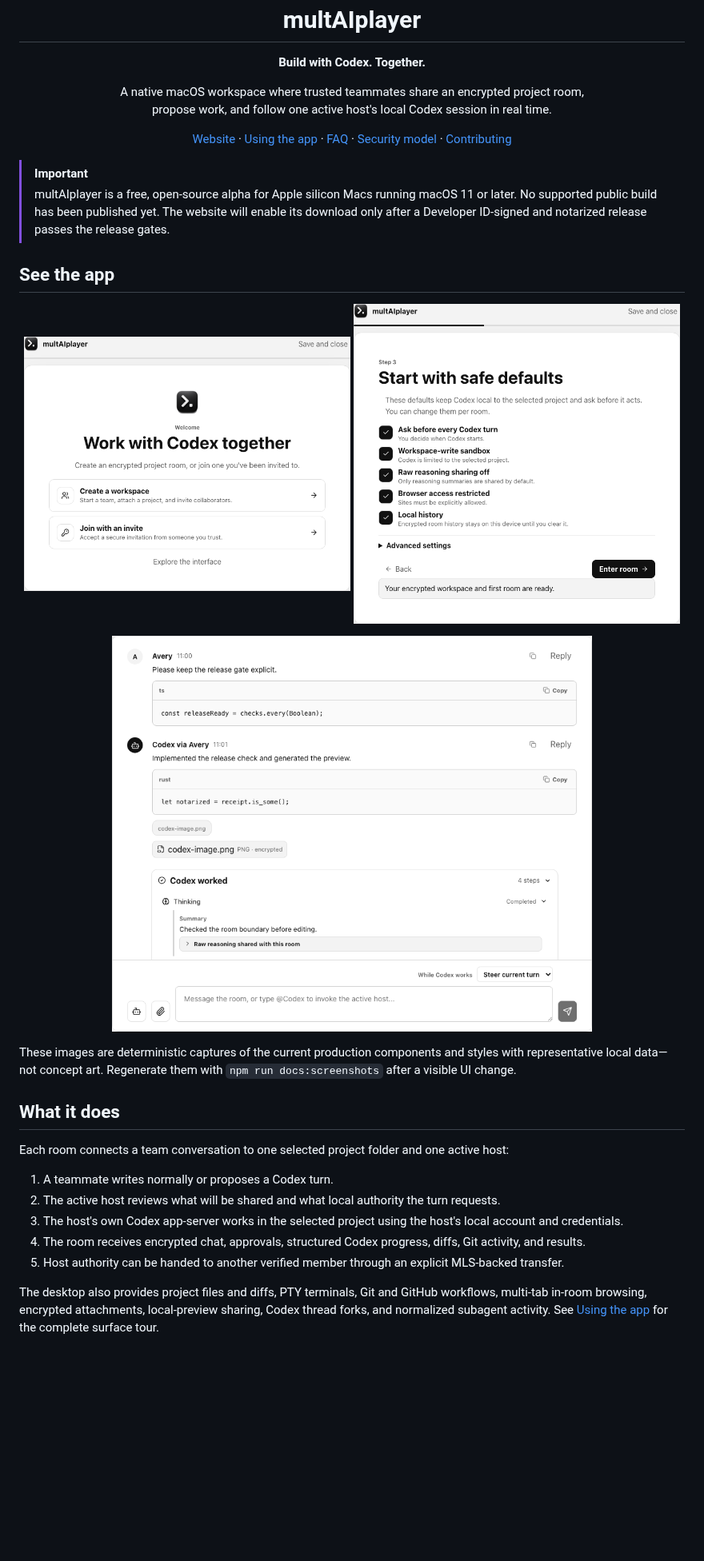
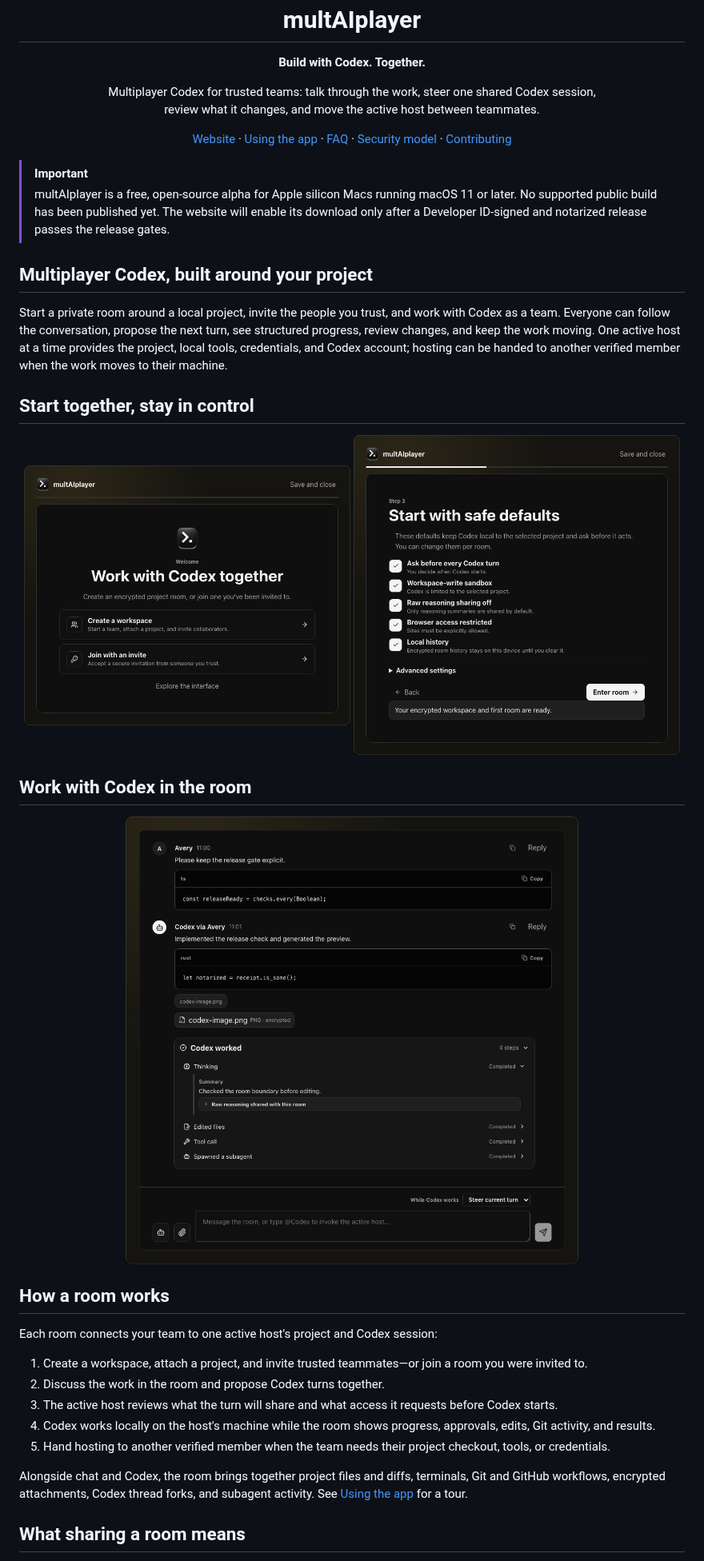
Before and after one commit to maddiedreese/multAIplayer, a Markdown page: README.md, the part around one of its changes. Shown at 80% size. Rendered like a GitHub page; pictures changed too: docs/assets/screens/codex-room.png, docs/assets/screens/onboarding.png, docs/assets/screens/safe-defaults.png; blank space fills up the shorter version.

Commit message:
docs: reframe README around multiplayer Codex
Signed-off-by: Maddie D. Reese <maddie@maddiedreese.com>

```diff
--- a/README.md
+++ b/README.md
@@ -7,8 +7,8 @@
 <p align="center"><strong>Build with Codex. Together.</strong></p>
 
 <p align="center">
-  A native macOS workspace where trusted teammates share an encrypted project room,<br>
-  propose work, and follow one active host's local Codex session in real time.
+  Multiplayer Codex for trusted teams: talk through the work, steer one shared Codex session,<br>
+  review what it changes, and move the active host between teammates.
 </p>
 
 <p align="center">
@@ -22,6 +22,10 @@
 > [!IMPORTANT]
 > multAIplayer is a free, open-source alpha for Apple silicon Macs running macOS 11 or later. No supported public build has been published yet. The website will enable its download only after a Developer ID-signed and notarized release passes the release gates.
 
-## See the app
+## Multiplayer Codex, built around your project
+
+Start a private room around a local project, invite the people you trust, and work with Codex as a team. Everyone can follow the conversation, propose the next turn, see structured progress, review changes, and keep the work moving. One active host at a time provides the project, local tools, credentials, and Codex account; hosting can be handed to another verified member when the work moves to their machine.
+
+## Start together, stay in control
 
 <p align="center">
@@ -30,20 +34,22 @@
 </p>
 
+## Work with Codex in the room
+
 <p align="center">
-  <img src="docs/assets/screens/codex-room.png" width="72%" alt="A multAIplayer room showing a teammate message and expandable Codex activity">
+  <img src="docs/assets/screens/codex-room.png" width="78%" alt="A teammate request, Codex result, and expandable activity shown inside a shared room">
 </p>
 
-These images are deterministic captures of the current production components and styles with representative local data—not concept art. Regenerate them with `npm run docs:screenshots` after a visible UI change.
+## How a room works
 
-## What it does
+Each room connects your team to one active host's project and Codex session:
 
-Each room connects a team conversation to one selected project folder and one active host:
+1. Create a workspace, attach a project, and invite trusted teammates—or join a room you were invited to.
+2. Discuss the work in the room and propose Codex turns together.
+3. The active host reviews what the turn will share and what access it requests before Codex starts.
+4. Codex works locally on the host's machine while the room shows progress, approvals, edits, Git activity, and results.
+5. Hand hosting to another verified member when the team needs their project checkout, tools, or credentials.
 
-1. A teammate writes normally or proposes a Codex turn.
-2. The active host reviews what will be shared and what local authority the turn requests.
-3. The host's own Codex app-server works in the selected project using the host's local account and credentials.
-4. The room receives encrypted chat, approvals, structured Codex progress, diffs, Git activity, and results.
-5. Host authority can be handed to another verified member through an explicit MLS-backed transfer.
+Alongside chat and Codex, the room brings together project files and diffs, terminals, Git and GitHub workflows, encrypted attachments, Codex thread forks, and subagent activity. See [Using the app](docs/using-the-app.md) for a tour.
 
-The desktop also provides project files and diffs, PTY terminals, Git and GitHub workflows, multi-tab in-room browsing, encrypted attachments, local-preview sharing, Codex thread forks, and normalized subagent activity. See [Using the app](docs/using-the-app.md) for the complete surface tour.
+## What sharing a room means
 
```
Also changed, not shown: other parts of README.md (+11 -13 lines), 4 other files.
